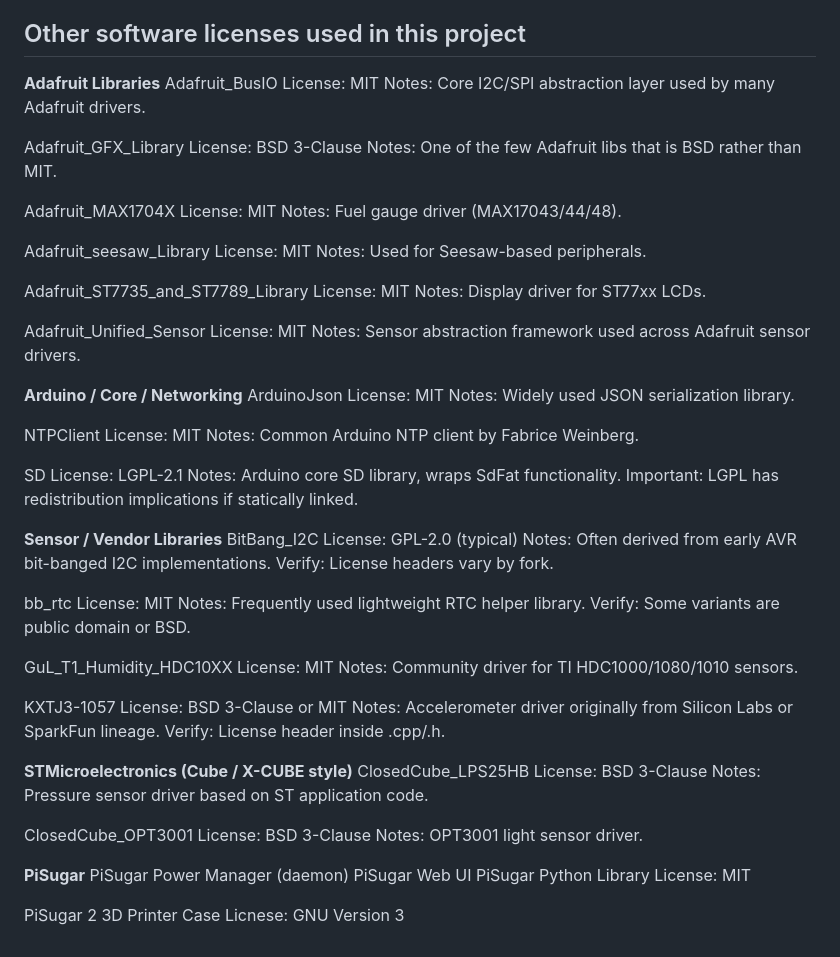
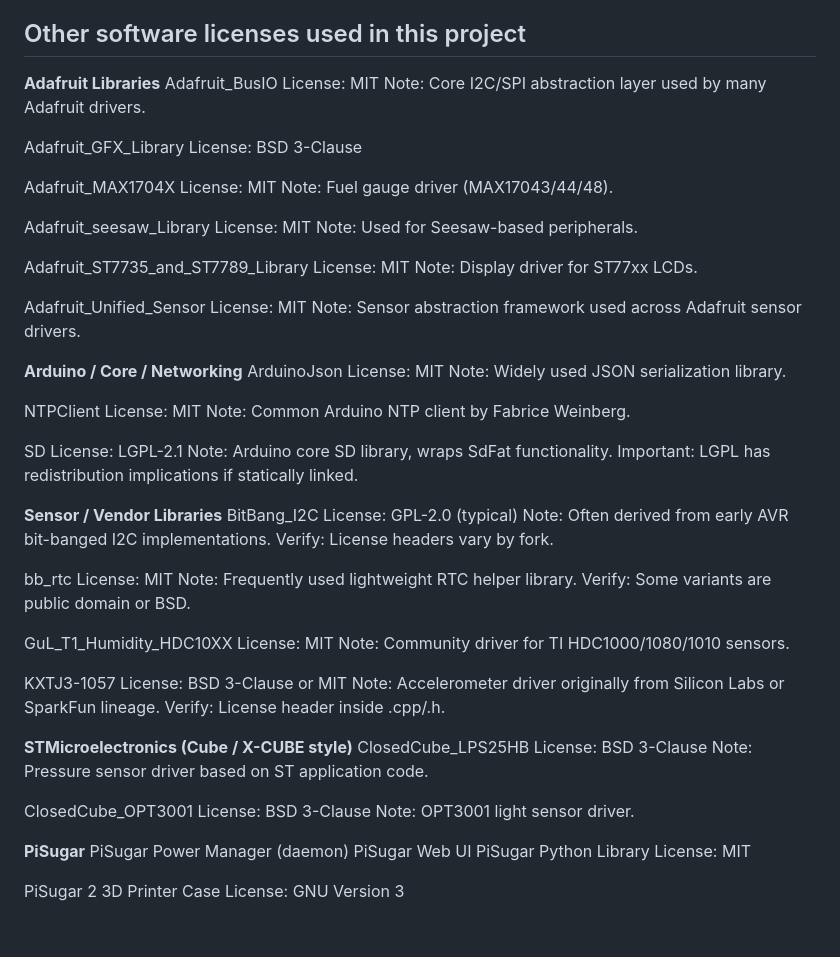
Before and after one commit to usnistgov/UAS-6.0-First-Responder-UAS-Wireless-Data-Gatherer-Challenge, a Markdown page: LICENSE.md, the part around the change. Drawn GitHub-style.

Commit message:
Update License file
Spacing and formatting

```diff
--- a/LICENSE.md
+++ b/LICENSE.md
@@ -55,70 +55,69 @@ service.
 **Adafruit Libraries**
 Adafruit_BusIO
 License: MIT
-Notes: Core I2C/SPI abstraction layer used by many Adafruit drivers.
+Note: Core I2C/SPI abstraction layer used by many Adafruit drivers.
 
 Adafruit_GFX_Library
 License: BSD 3-Clause
-Notes: One of the few Adafruit libs that is BSD rather than MIT.
 
 Adafruit_MAX1704X
 License: MIT
-Notes: Fuel gauge driver (MAX17043/44/48).
+Note: Fuel gauge driver (MAX17043/44/48).
 
 Adafruit_seesaw_Library
 License: MIT
-Notes: Used for Seesaw-based peripherals.
+Note: Used for Seesaw-based peripherals.
 
 Adafruit_ST7735_and_ST7789_Library
 License: MIT
-Notes: Display driver for ST77xx LCDs.
+Note: Display driver for ST77xx LCDs.
 
 Adafruit_Unified_Sensor
 License: MIT
-Notes: Sensor abstraction framework used across Adafruit sensor drivers.
+Note: Sensor abstraction framework used across Adafruit sensor drivers.
 
 **Arduino / Core / Networking**
 ArduinoJson
 License: MIT
-Notes: Widely used JSON serialization library.
+Note: Widely used JSON serialization library.
 
 NTPClient
 License: MIT
-Notes: Common Arduino NTP client by Fabrice Weinberg.
+Note: Common Arduino NTP client by Fabrice Weinberg.
 
 SD
 License: LGPL-2.1
-Notes: Arduino core SD library, wraps SdFat functionality.
+Note: Arduino core SD library, wraps SdFat functionality.
 Important: LGPL has redistribution implications if statically linked.
 
 **Sensor / Vendor Libraries**
 BitBang_I2C
 License: GPL-2.0 (typical)
-Notes: Often derived from early AVR bit-banged I2C implementations.
+Note: Often derived from early AVR bit-banged I2C implementations.
 Verify: License headers vary by fork.
 
 bb_rtc
 License: MIT
-Notes: Frequently used lightweight RTC helper library.
+Note: Frequently used lightweight RTC helper library.
 Verify: Some variants are public domain or BSD.
 
 GuL_T1_Humidity_HDC10XX
 License: MIT
-Notes: Community driver for TI HDC1000/1080/1010 sensors.
+Note: Community driver for TI HDC1000/1080/1010 sensors.
 
 KXTJ3-1057
 License: BSD 3-Clause or MIT
-Notes: Accelerometer driver originally from Silicon Labs or SparkFun lineage.
+Note: Accelerometer driver originally from Silicon Labs or SparkFun lineage.
 Verify: License header inside .cpp/.h.
 
 **STMicroelectronics (Cube / X-CUBE style)**
 ClosedCube_LPS25HB
 License: BSD 3-Clause
-Notes: Pressure sensor driver based on ST application code.
+Note: Pressure sensor driver based on ST application code.
 
 ClosedCube_OPT3001
 License: BSD 3-Clause
-Notes: OPT3001 light sensor driver.
+Note: OPT3001 light sensor driver.
 
 **PiSugar**
 PiSugar Power Manager (daemon)
@@ -127,4 +126,4 @@ PiSugar Python Library
 License: MIT
 
 PiSugar 2 3D Printer Case
-Licnese: GNU Version 3
+License: GNU Version 3
```
Also changed, not shown: foxnode/README.md (+1 -1 lines).
